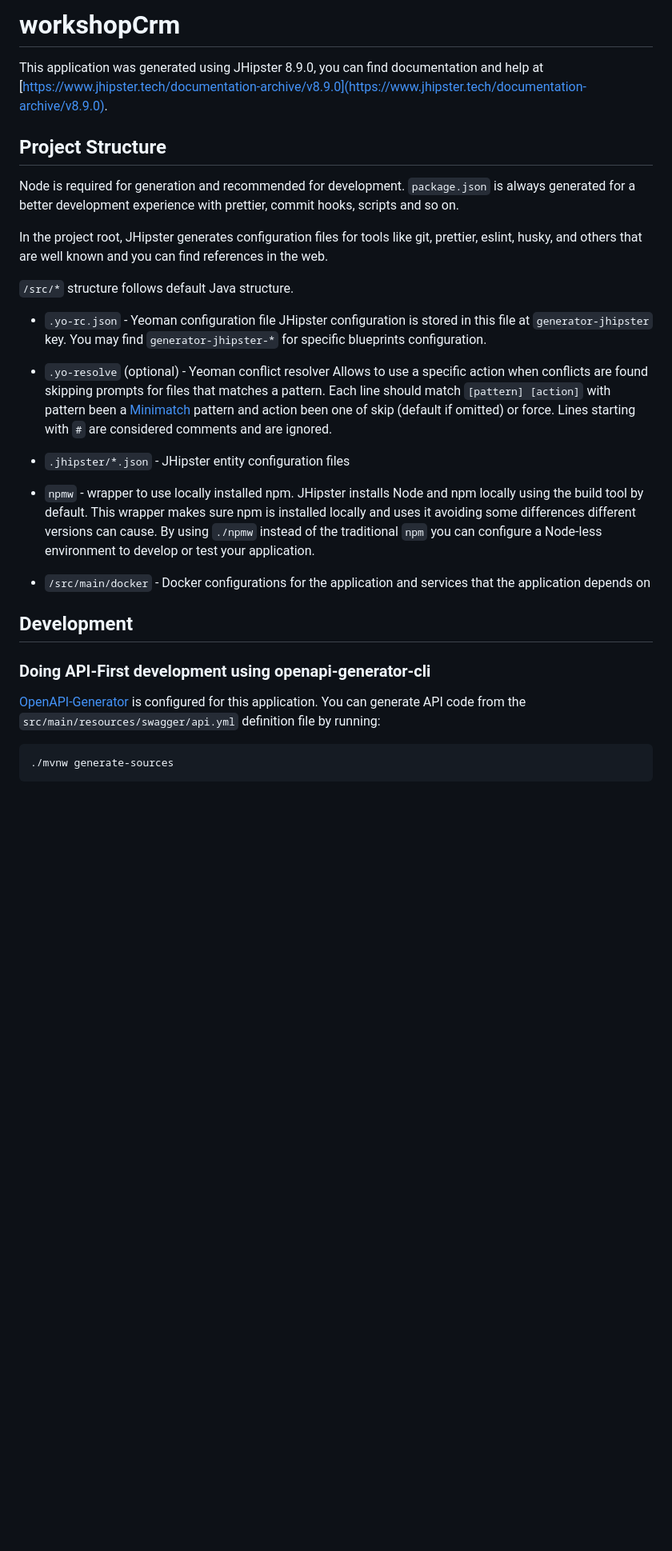
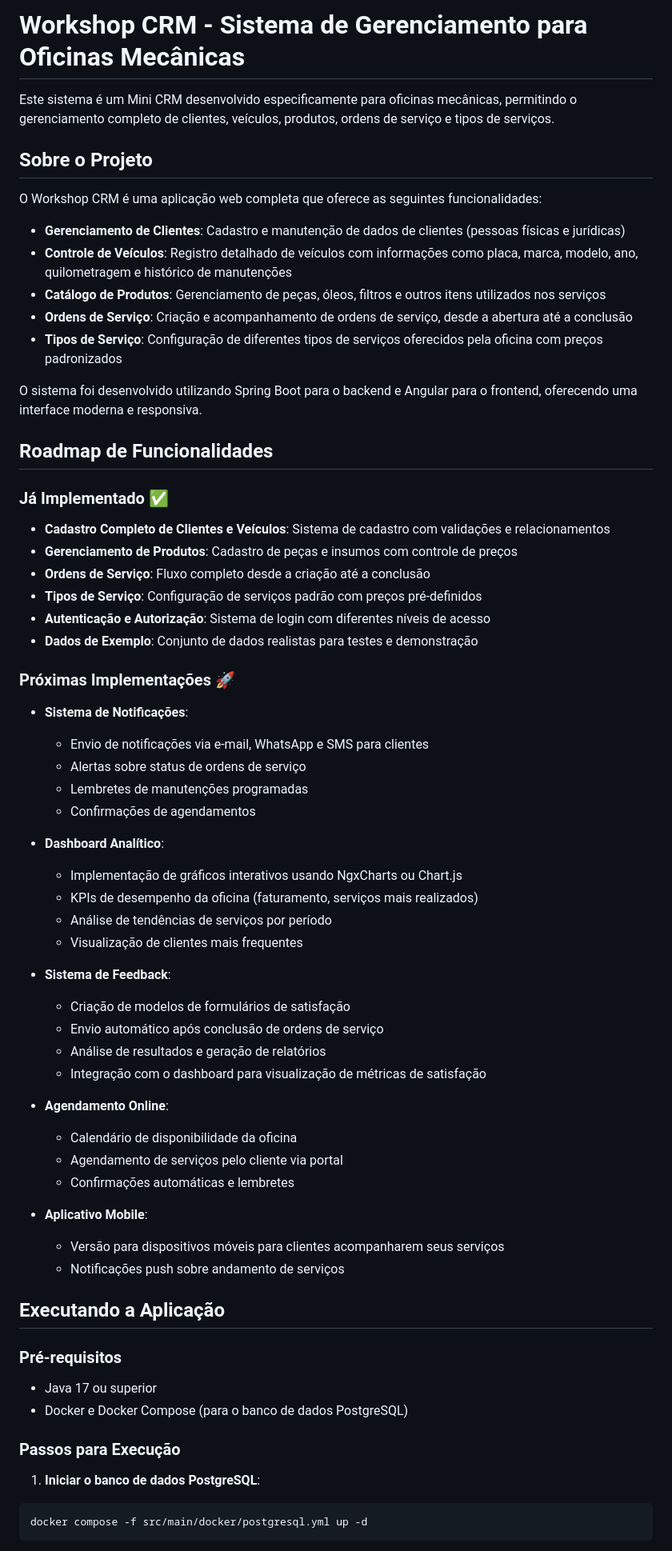
Before and after one commit to viniciusvieira00/workshop-crm, a Markdown page: README.md, the part around the change printed below. Shown: that part at 80% size. Drawn GitHub-style; blank space fills up the shorter version.

Commit message:
docs: readme atualization

````diff
--- a/README.md
+++ b/README.md
@@ -1,32 +1,75 @@
-# workshopCrm
+# Workshop CRM - Sistema de Gerenciamento para Oficinas Mecânicas
 
-This application was generated using JHipster 8.9.0, you can find documentation and help at [https://www.jhipster.tech/documentation-archive/v8.9.0](https://www.jhipster.tech/documentation-archive/v8.9.0).
+Este sistema é um Mini CRM desenvolvido especificamente para oficinas mecânicas, permitindo o gerenciamento completo de clientes, veículos, produtos, ordens de serviço e tipos de serviços.
 
-## Project Structure
+## Sobre o Projeto
 
-Node is required for generation and recommended for development. `package.json` is always generated for a better development experience with prettier, commit hooks, scripts and so on.
+O Workshop CRM é uma aplicação web completa que oferece as seguintes funcionalidades:
 
-In the project root, JHipster generates configuration files for tools like git, prettier, eslint, husky, and others that are well known and you can find references in the web.
+- **Gerenciamento de Clientes**: Cadastro e manutenção de dados de clientes (pessoas físicas e jurídicas)
+- **Controle de Veículos**: Registro detalhado de veículos com informações como placa, marca, modelo, ano, quilometragem e histórico de manutenções
+- **Catálogo de Produtos**: Gerenciamento de peças, óleos, filtros e outros itens utilizados nos serviços
+- **Ordens de Serviço**: Criação e acompanhamento de ordens de serviço, desde a abertura até a conclusão
+- **Tipos de Serviço**: Configuração de diferentes tipos de serviços oferecidos pela oficina com preços padronizados
 
-`/src/*` structure follows default Java structure.
+O sistema foi desenvolvido utilizando Spring Boot para o backend e Angular para o frontend, oferecendo uma interface moderna e responsiva.
 
-- `.yo-rc.json` - Yeoman configuration file
-  JHipster configuration is stored in this file at `generator-jhipster` key. You may find `generator-jhipster-*` for specific blueprints configuration.
-- `.yo-resolve` (optional) - Yeoman conflict resolver
-  Allows to use a specific action when conflicts are found skipping prompts for files that matches a pattern. Each line should match `[pattern] [action]` with pattern been a [Minimatch](https://github.com/isaacs/minimatch#minimatch) pattern and action been one of skip (default if omitted) or force. Lines starting with `#` are considered comments and are ignored.
-- `.jhipster/*.json` - JHipster entity configuration files
+## Roadmap de Funcionalidades
 
-- `npmw` - wrapper to use locally installed npm.
-  JHipster installs Node and npm locally using the build tool by default. This wrapper makes sure npm is installed locally and uses it avoiding some differences different versions can cause. By using `./npmw` instead of the traditional `npm` you can configure a Node-less environment to develop or test your application.
-- `/src/main/docker` - Docker configurations for the application and services that the application depends on
+### Já Implementado ✅
 
-## Development
+- **Cadastro Completo de Clientes e Veículos**: Sistema de cadastro com validações e relacionamentos
+- **Gerenciamento de Produtos**: Cadastro de peças e insumos com controle de preços
+- **Ordens de Serviço**: Fluxo completo desde a criação até a conclusão
+- **Tipos de Serviço**: Configuração de serviços padrão com preços pré-definidos
+- **Autenticação e Autorização**: Sistema de login com diferentes níveis de acesso
+- **Dados de Exemplo**: Conjunto de dados realistas para testes e demonstração
 
-### Doing API-First development using openapi-generator-cli
+### Próximas Implementações 🚀
 
-[OpenAPI-Generator]() is configured for this application. You can generate API code from the `src/main/resources/swagger/api.yml` definition file by running:
+- **Sistema de Notificações**:
+
+  - Envio de notificações via e-mail, WhatsApp e SMS para clientes
+  - Alertas sobre status de ordens de serviço
+  - Lembretes de manutenções programadas
+  - Confirmações de agendamentos
+
+- **Dashboard Analítico**:
+
+  - Implementação de gráficos interativos usando NgxCharts ou Chart.js
+  - KPIs de desempenho da oficina (faturamento, serviços mais realizados)
+  - Análise de tendências de serviços por período
+  - Visualização de clientes mais frequentes
+
+- **Sistema de Feedback**:
+
+  - Criação de modelos de formulários de satisfação
+  - Envio automático após conclusão de ordens de serviço
+  - Análise de resultados e geração de relatórios
+  - Integração com o dashboard para visualização de métricas de satisfação
+
+- **Agendamento Online**:
+
+  - Calendário de disponibilidade da oficina
+  - Agendamento de serviços pelo cliente via portal
+  - Confirmações automáticas e lembretes
+
+- **Aplicativo Mobile**:
+  - Versão para dispositivos móveis para clientes acompanharem seus serviços
+  - Notificações push sobre andamento de serviços
+
+## Executando a Aplicação
+
+### Pré-requisitos
+
+- Java 17 ou superior
+- Docker e Docker Compose (para o banco de dados PostgreSQL)
+
+### Passos para Execução
+
+1. **Iniciar o banco de dados PostgreSQL**:
 
 ```bash
-./mvnw generate-sources
+docker compose -f src/main/docker/postgresql.yml up -d
 ```
 
````
Also changed, not shown: other parts of README.md (+60 -220 lines).
